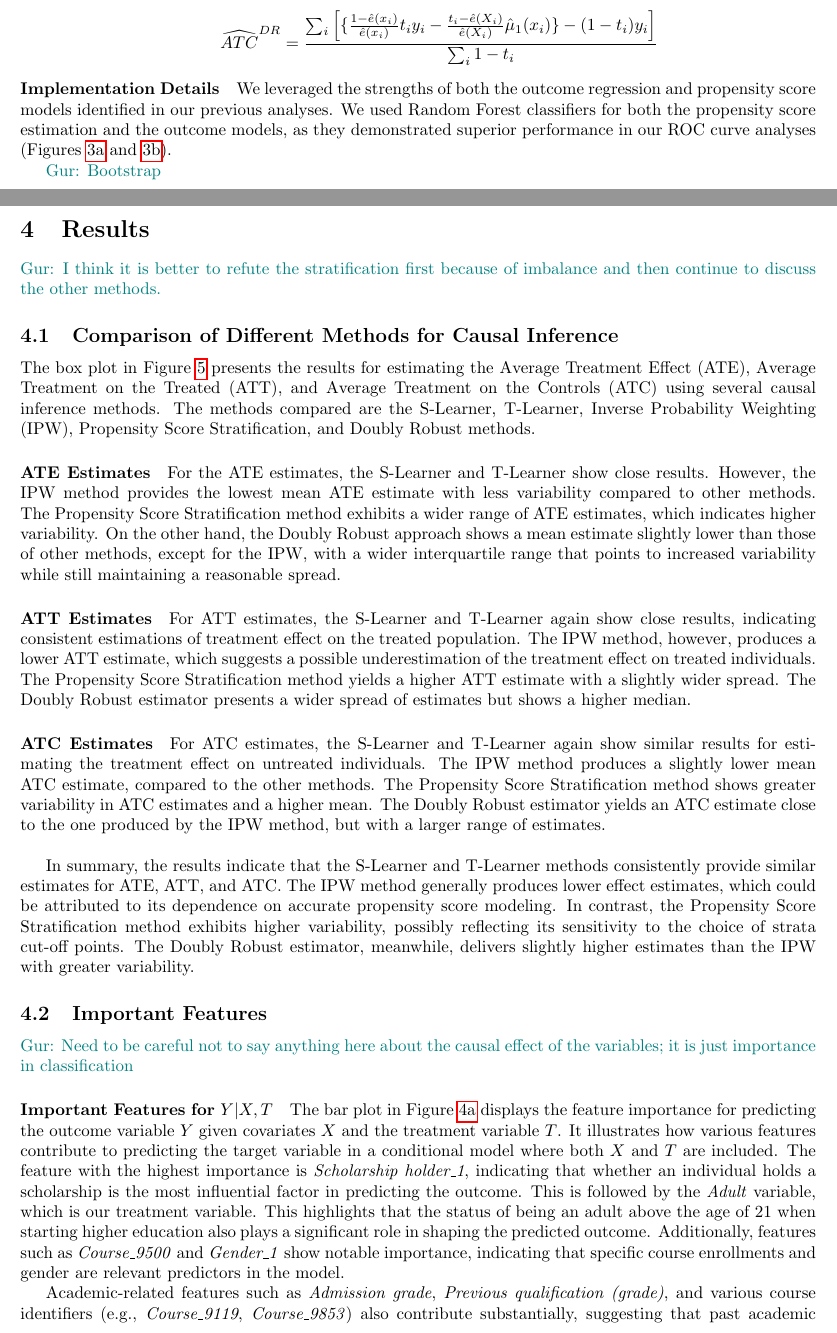
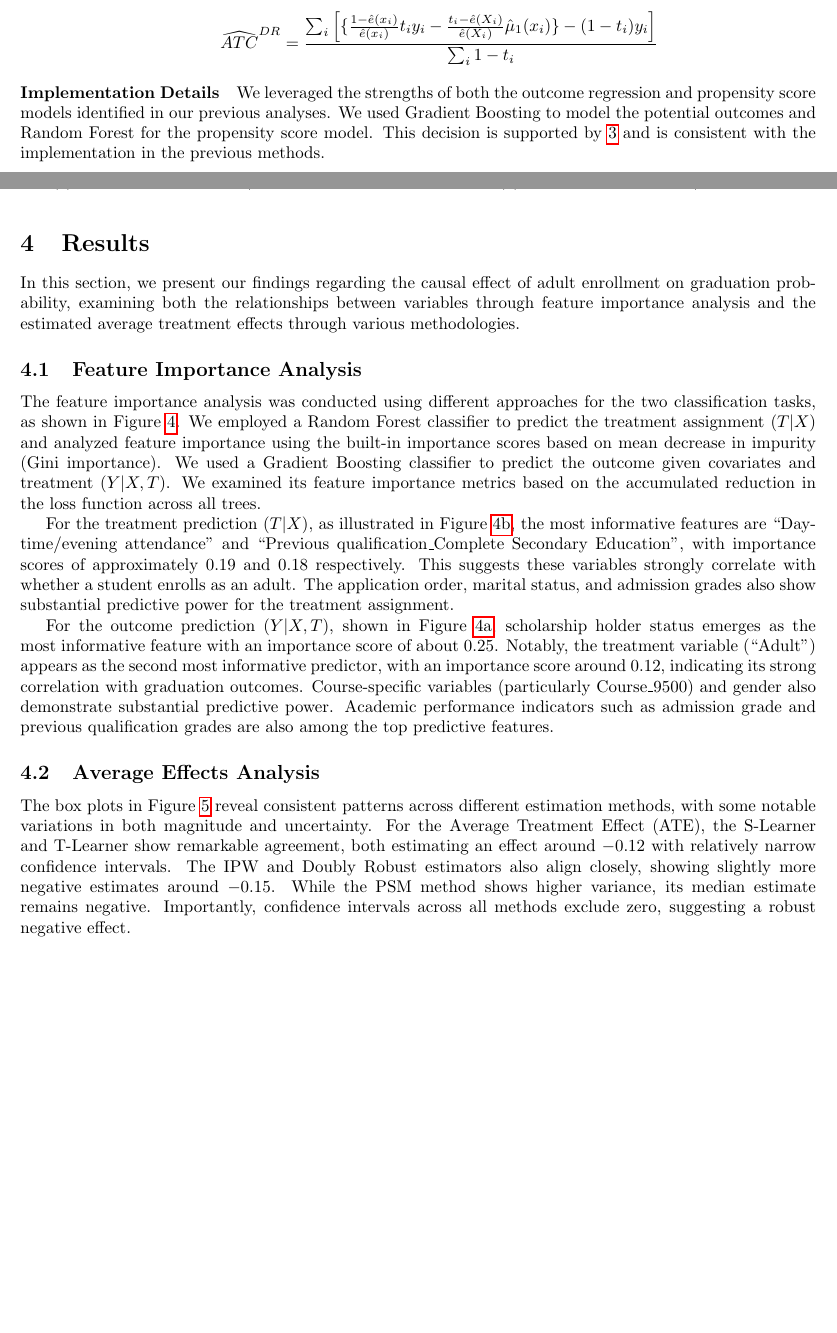
Before and after one commit to GurKeinan/Causal-Inference-Project-Effect-of-Age-on-Graduating, a LaTeX paper (report/report.tex): two parts of pages 8 and 9 of 12, joined at a grey line, cut so that both start at the same text, the shorter picture padded with empty space. Compiled offline with pdfLaTeX.

Commit message:
added updated result section

```diff
--- a/report/report.tex
+++ b/report/report.tex
@@ -333,39 +333,10 @@ The doubly robust method fortuitously combines both outcome regression and prope
     \]
 \end{itemize}
 
-\paragraph{Implementation Details} We leveraged the strengths of both the outcome regression and propensity score models identified in our previous analyses. We used Random Forest classifiers for both the propensity score estimation and the outcome models, as they demonstrated superior performance in our ROC curve analyses (Figures \ref{fig:ROC_curve_Y_given_XT} and \ref{fig:ROC_curve_T_given_X}).
-
-\gur{Bootstrap}
-
-
-
-
-
+\paragraph{Implementation Details} We leveraged the strengths of both the outcome regression and propensity score models identified in our previous analyses. We used Gradient Boosting to model the potential outcomes and Random Forest for the propensity score model. This decision is supported by \ref{fig:ROC_curves} and is consistent with the implementation in the previous methods.
 
 \section{Results}
 
-\gur{I think it is better to refute the stratification first because of imbalance and then continue to discuss the other methods.}
+In this section, we present our findings regarding the causal effect of adult enrollment on graduation probability, examining both the relationships between variables through feature importance analysis and the estimated average treatment effects through various methodologies.
 
-\subsection{Comparison of Different Methods for Causal Inference}
-The box plot in Figure~\ref{fig:box_plots} presents the results for estimating the Average Treatment Effect (ATE), Average Treatment on the Treated (ATT), and Average Treatment on the Controls (ATC) using several causal inference methods. The methods compared are the S-Learner, T-Learner, Inverse Probability Weighting (IPW), Propensity Score Stratification, and Doubly Robust methods.
-
-\paragraph{ATE Estimates}
-For the ATE estimates, the S-Learner and T-Learner show close results. However, the IPW method provides the lowest mean ATE estimate with less variability compared to other methods. The Propensity Score Stratification method exhibits a wider range of ATE estimates, which indicates higher variability. On the other hand, the Doubly Robust approach shows a mean estimate slightly lower than those of other methods, except for the IPW, with a wider interquartile range that points to increased variability while still maintaining a reasonable spread.
-
-\paragraph{ATT Estimates}
-For ATT estimates, the S-Learner and T-Learner again show close results, indicating consistent estimations of treatment effect on the treated population. The IPW method, however, produces a lower ATT estimate, which suggests a possible underestimation of the treatment effect on treated individuals. The Propensity Score Stratification method yields a higher ATT estimate with a slightly wider spread. The Doubly Robust estimator presents a wider spread of estimates but shows a higher median.
-
-\paragraph{ATC Estimates}
-For ATC estimates, the S-Learner and T-Learner again show similar results for estimating the treatment effect on untreated individuals. The IPW method produces a slightly lower mean ATC estimate, compared to the other methods. The Propensity Score Stratification method shows greater variability in ATC estimates and a higher mean. The Doubly Robust estimator yields an ATC estimate close to the one produced by the IPW method, but with a larger range of estimates. \\
-
-
-In summary, the results indicate that the S-Learner and T-Learner methods consistently provide similar estimates for ATE, ATT, and ATC. The IPW method generally produces lower effect estimates, which could be attributed to its dependence on accurate propensity score modeling. In contrast, the Propensity Score Stratification method exhibits higher variability, possibly reflecting its sensitivity to the choice of strata cut-off points. The Doubly Robust estimator, meanwhile, delivers slightly higher estimates than the IPW with greater variability.
-
-\subsection{Important Features}
-
-\gur{Need to be careful not to say anything here about the causal effect of the variables; it is just importance in classification}
-
-\paragraph{Important Features for \({Y|X,T}\)}
-The bar plot in Figure~\ref{fig:feature_importance_y_given_xt} displays the feature importance for predicting the outcome variable \( Y \) given covariates \( X \) and the treatment variable \( T \). It illustrates how various features contribute to predicting the target variable in a conditional model where both \( X \) and \( T \) are included. The feature with the highest importance is \textit{Scholarship holder\_1}, indicating that whether an individual holds a scholarship is the most influential factor in predicting the outcome. This is followed by the \textit{Adult} variable, which is our treatment variable. This highlights that the status of being an adult above the age of 21 when starting higher education also plays a significant role in shaping the predicted outcome. Additionally, features such as \textit{Course\_9500} and \textit{Gender\_1} show notable importance, indicating that specific course enrollments and gender are relevant predictors in the model.
-
-Academic-related features such as \textit{Admission grade}, \textit{Previous qualification (grade)}, and various course identifiers (e.g., \textit{Course\_9119}, \textit{Course\_9853}) also contribute substantially, suggesting that past academic performance and specific course enrollments are key predictors of the outcome. Economic indicators such as the \textit{Unemployment rate} and \textit{GDP} show moderate influence. Other variables, such as the \textit{Mother's qualification - Higher Education - Postgraduate} and parental occupations, have lower feature importance scores but still contribute to the model.
+\subsection{Feature Importance Analysis}
@@ -397,12 +360,26 @@ Other features such as \textit{Scholarship holder\_1}, \textit{Gender\_1}, and \
     \end{subfigure}
 \end{figure}
 
+The feature importance analysis was conducted using different approaches for the two classification tasks, as shown in Figure~\ref{fig:feature_importance}. We employed a Random Forest classifier to predict the treatment assignment ($T|X$) and analyzed feature importance using the built-in importance scores based on mean decrease in impurity (Gini importance). We used a Gradient Boosting classifier to predict the outcome given covariates and treatment ($Y|X,T$). We examined its feature importance metrics based on the accumulated reduction in the loss function across all trees.
+
+For the treatment prediction ($T|X$), as illustrated in Figure~\ref{fig:feature_importance_t_given_x}, the most informative features are ``Daytime/evening attendance'' and ``Previous qualification\_Complete Secondary Education'', with importance scores of approximately 0.19 and 0.18 respectively. This suggests these variables strongly correlate with whether a student enrolls as an adult. The application order, marital status, and admission grades also show substantial predictive power for the treatment assignment.
+
+For the outcome prediction ($Y|X,T$), shown in Figure~\ref{fig:feature_importance_y_given_xt}, scholarship holder status emerges as the most informative feature with an importance score of about 0.25. Notably, the treatment variable (``Adult'') appears as the second most informative predictor, with an importance score around 0.12, indicating its strong correlation with graduation outcomes. Course-specific variables (particularly Course\_9500) and gender also demonstrate substantial predictive power. Academic performance indicators such as admission grade and previous qualification grades are also among the top predictive features.
+
+\subsection{Average Effects Analysis}
+
 \begin{figure}
     \centering
     \caption{Box plots of average effects}
     \label{fig:box_plots}
     \includegraphics[width = 0.8\textwidth]{plots/box_plots.png}
 \end{figure}
+
+The box plots in Figure~\ref{fig:box_plots} reveal consistent patterns across different estimation methods, with some notable variations in both magnitude and uncertainty. For the Average Treatment Effect (ATE), the S-Learner and T-Learner show remarkable agreement, both estimating an effect around $-0.12$ with relatively narrow confidence intervals. The IPW and Doubly Robust estimators also align closely, showing slightly more negative estimates around $-0.15$. While the PSM method shows higher variance, its median estimate remains negative. Importantly, confidence intervals across all methods exclude zero, suggesting a robust negative effect.
+
+The patterns observed in the ATE estimates largely persist in both the ATT and ATC estimates, though with slightly different magnitudes. For both measures, the S-Learner and T-Learner continue to show strong agreement, with estimates around $-0.11$ for ATT and $-0.13$ for ATC. The IPW and Doubly Robust methods estimate slightly more negative effects in both cases. The PSM method consistently shows the highest variance among all methods, with confidence intervals barely including zero in the case of ATC. However, the overall negative trend remains consistent across all methods and measures.
+
+The consistency of negative effects across all three measures (ATE, ATT, and ATC) and most estimation methods provides strong evidence for a negative relationship between adult enrollment and graduation probability. The similarity in magnitude across ATE, ATT, and ATC suggests this relationship is relatively uniform across different subpopulations. While the PSM method shows higher variance, its general alignment with the negative trend supports the robustness of these findings.
 
 
 
```
Also changed, not shown: Features information.pdf (added), report/report.tex (14 more changed lines).
